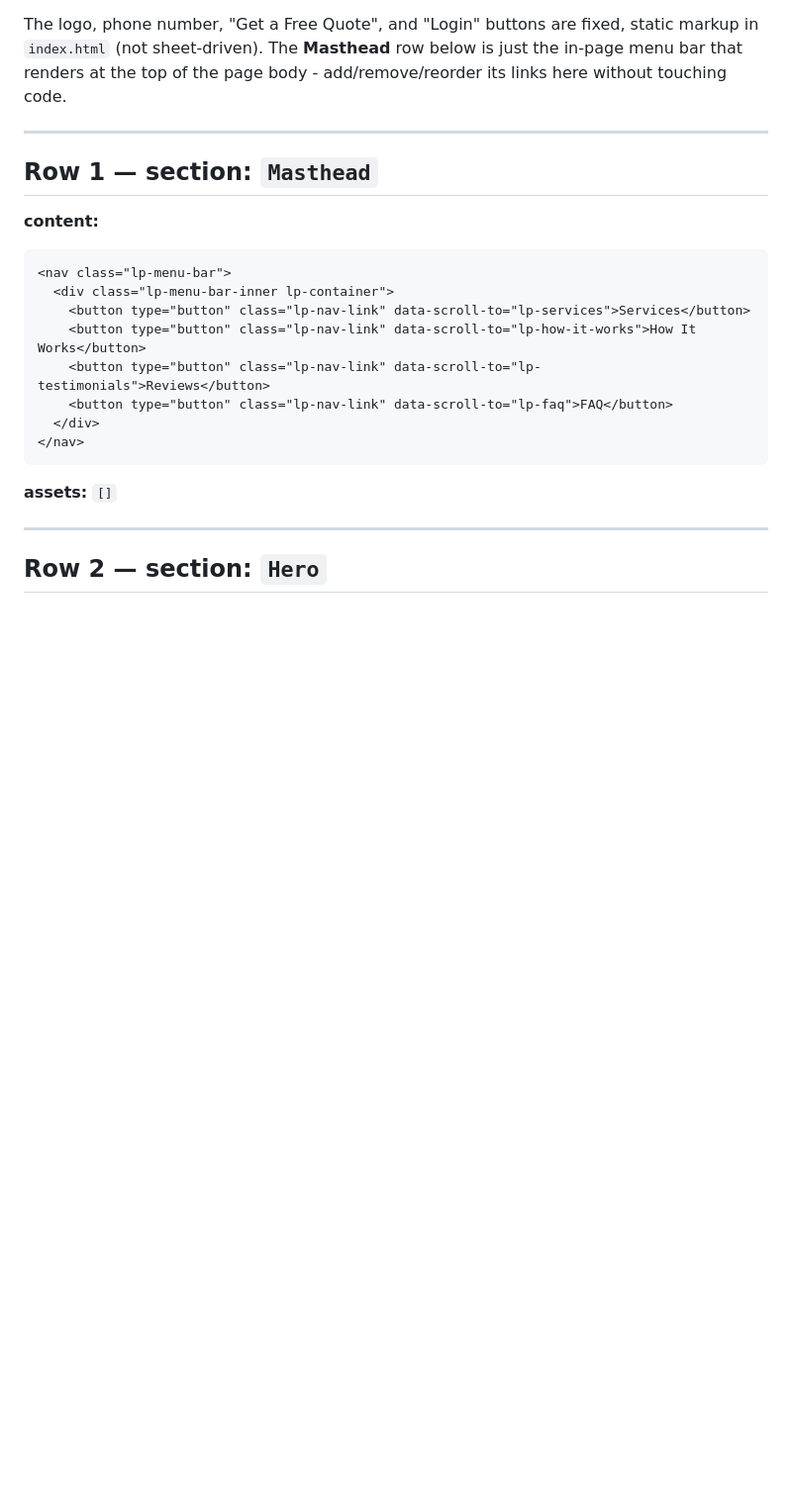
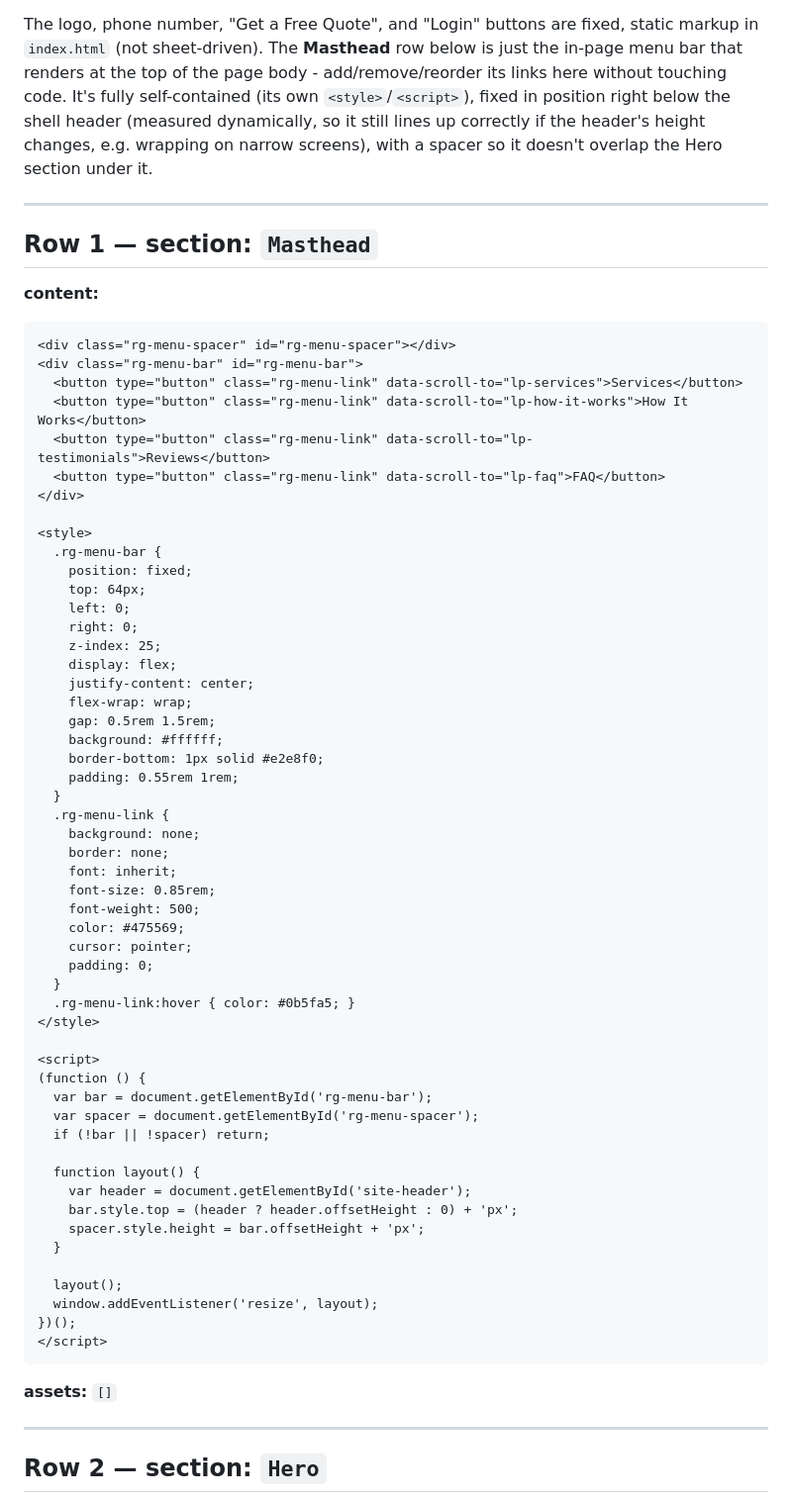
Before and after one commit to jleviaguirre/katy-gutter-guys, a Markdown page: docs/modules/landing-page-rows.md, the part around the change. Shown at 99% size. GitHub-like rendering; blank space fills up the shorter version.

Commit message:
Make Masthead menu bar fixed-position and simpler, self-contained
Only the sheet cell content changes - home.html, app.js, and styles.css
are untouched. The row now carries its own <style>/<script>: a plain,
minimal text-link bar, position: fixed right below the shell header
(height measured dynamically via #site-header, so it stays aligned even
if the header wraps to multiple lines on narrow screens), with a spacer
div so the fixed bar does not overlap the Hero section below it.

Co-authored-by: Copilot <223556219+Copilot@users.noreply.github.com>

````diff
--- a/docs/modules/landing-page-rows.md
+++ b/docs/modules/landing-page-rows.md
@@ -20,7 +20,11 @@ that row, rendered as a responsive grid) - see comments at the top of
 The logo, phone number, "Get a Free Quote", and "Login" buttons are fixed,
 static markup in `index.html` (not sheet-driven). The **Masthead** row
 below is just the in-page menu bar that renders at the top of the page
-body - add/remove/reorder its links here without touching code.
+body - add/remove/reorder its links here without touching code. It's
+fully self-contained (its own `<style>`/`<script>`), fixed in position
+right below the shell header (measured dynamically, so it still lines up
+correctly if the header's height changes, e.g. wrapping on narrow
+screens), with a spacer so it doesn't overlap the Hero section under it.
 
 ---
 
@@ -28,14 +32,58 @@ body - add/remove/reorder its links here without touching code.
 
 **content:**
 ```html
-<nav class="lp-menu-bar">
-  <div class="lp-menu-bar-inner lp-container">
-    <button type="button" class="lp-nav-link" data-scroll-to="lp-services">Services</button>
-    <button type="button" class="lp-nav-link" data-scroll-to="lp-how-it-works">How It Works</button>
-    <button type="button" class="lp-nav-link" data-scroll-to="lp-testimonials">Reviews</button>
-    <button type="button" class="lp-nav-link" data-scroll-to="lp-faq">FAQ</button>
-  </div>
-</nav>
+<div class="rg-menu-spacer" id="rg-menu-spacer"></div>
+<div class="rg-menu-bar" id="rg-menu-bar">
+  <button type="button" class="rg-menu-link" data-scroll-to="lp-services">Services</button>
+  <button type="button" class="rg-menu-link" data-scroll-to="lp-how-it-works">How It Works</button>
+  <button type="button" class="rg-menu-link" data-scroll-to="lp-testimonials">Reviews</button>
+  <button type="button" class="rg-menu-link" data-scroll-to="lp-faq">FAQ</button>
+</div>
+
+<style>
+  .rg-menu-bar {
+    position: fixed;
+    top: 64px;
+    left: 0;
+    right: 0;
+    z-index: 25;
+    display: flex;
+    justify-content: center;
+    flex-wrap: wrap;
+    gap: 0.5rem 1.5rem;
+    background: #ffffff;
+    border-bottom: 1px solid #e2e8f0;
+    padding: 0.55rem 1rem;
+  }
+  .rg-menu-link {
+    background: none;
+    border: none;
+    font: inherit;
+    font-size: 0.85rem;
+    font-weight: 500;
+    color: #475569;
+    cursor: pointer;
+    padding: 0;
+  }
+  .rg-menu-link:hover { color: #0b5fa5; }
+</style>
+
+<script>
+(function () {
+  var bar = document.getElementById('rg-menu-bar');
+  var spacer = document.getElementById('rg-menu-spacer');
+  if (!bar || !spacer) return;
+
+  function layout() {
+    var header = document.getElementById('site-header');
+    bar.style.top = (header ? header.offsetHeight : 0) + 'px';
+    spacer.style.height = bar.offsetHeight + 'px';
+  }
+
+  layout();
+  window.addEventListener('resize', layout);
+})();
+</script>
 ```
 
 **assets:** `[]`
````
